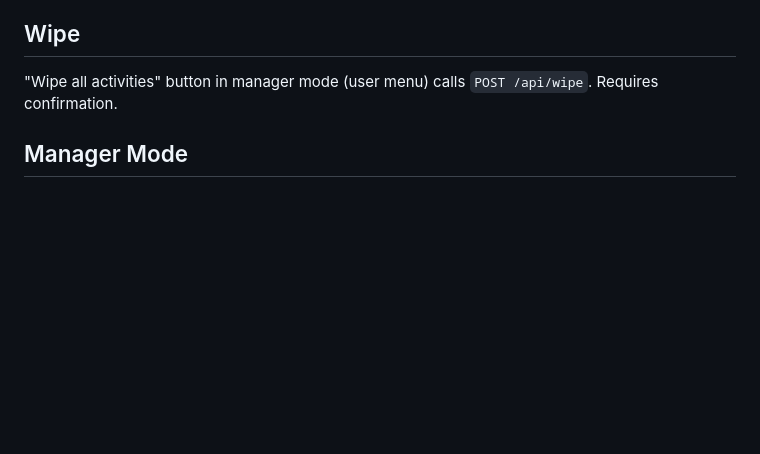
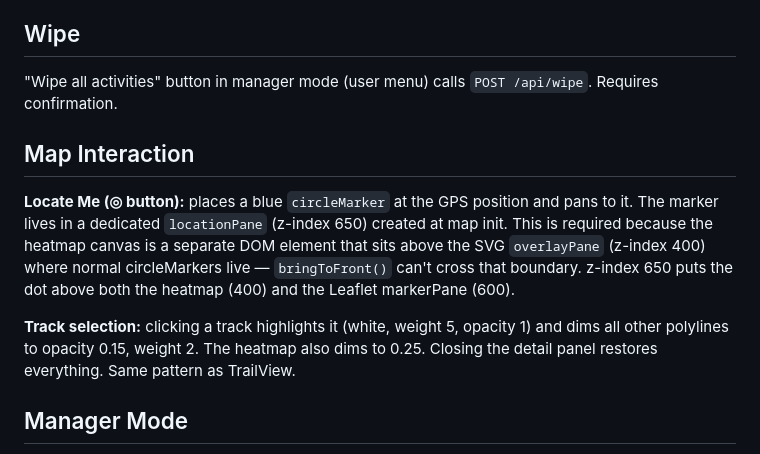
Before and after one commit to charleslogic/tracklog, a Markdown page: CLAUDE.md, the part around the change. GitHub-like rendering; blank space fills up the shorter version.

Commit message:
docs: document locationPane z-index pattern and track selection dimming

```diff
--- a/CLAUDE.md
+++ b/CLAUDE.md
@@ -168,6 +168,12 @@ All activity type strings are lowercased and stripped of whitespace/hyphens befo
 
 "Wipe all activities" button in manager mode (user menu) calls `POST /api/wipe`. Requires confirmation.
 
+## Map Interaction
+
+**Locate Me (◎ button):** places a blue `circleMarker` at the GPS position and pans to it. The marker lives in a dedicated `locationPane` (z-index 650) created at map init. This is required because the heatmap canvas is a separate DOM element that sits above the SVG `overlayPane` (z-index 400) where normal circleMarkers live — `bringToFront()` can't cross that boundary. z-index 650 puts the dot above both the heatmap (400) and the Leaflet markerPane (600).
+
+**Track selection:** clicking a track highlights it (white, weight 5, opacity 1) and dims all other polylines to opacity 0.15, weight 2. The heatmap also dims to 0.25. Closing the detail panel restores everything. Same pattern as TrailView.
+
 ## Manager Mode
 
 Toggle in browser console: `localStorage.setItem('tl-manager', '1')` then reload.
```
